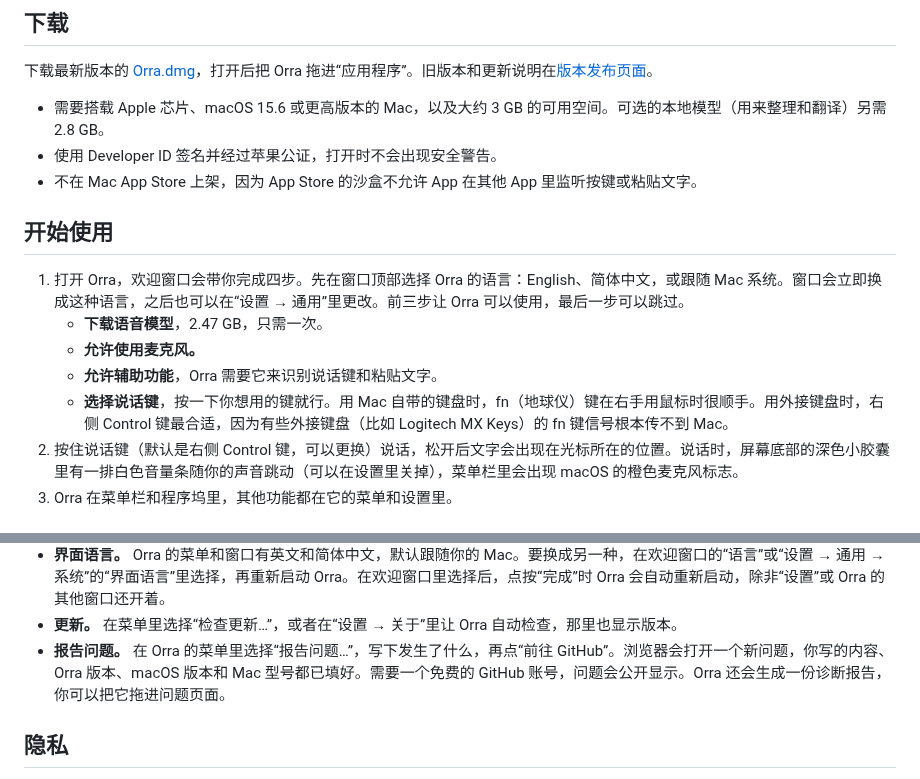
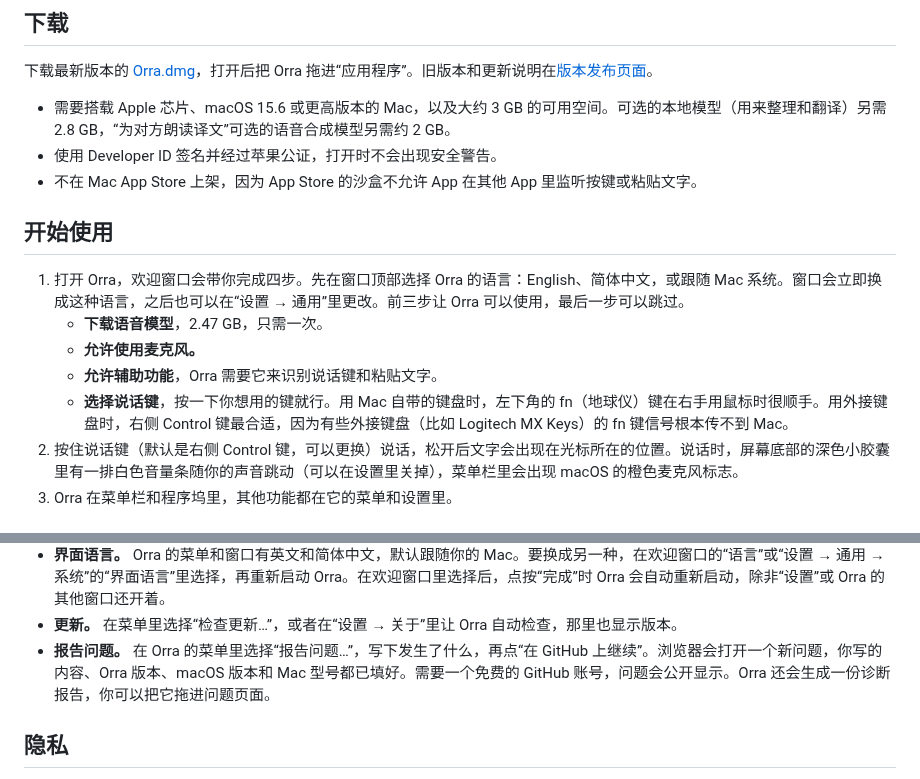
Before and after one commit to db-ol/Orra, a Markdown page: README.zh-CN.md, 2 parts joined by grey strips. GitHub-like rendering.

Commit message:
Fix README facts the rewrite dropped or got wrong
The Chinese README now names the report button as the app does,
在 GitHub 上继续. Both languages list the disk space of the optional
voice model and say again where fn sits on a Mac's own keyboard.

```diff
--- a/README.zh-CN.md
+++ b/README.zh-CN.md
@@ -97,7 +97,7 @@
 
 下载最新版本的 [Orra.dmg](https://github.com/db-ol/Orra/releases/latest/download/Orra.dmg)，打开后把 Orra 拖进“应用程序”。旧版本和更新说明在[版本发布页面](https://github.com/db-ol/Orra/releases)。
 
-- 需要搭载 Apple 芯片、macOS 15.6 或更高版本的 Mac，以及大约 3 GB 的可用空间。可选的本地模型（用来整理和翻译）另需 2.8 GB。
+- 需要搭载 Apple 芯片、macOS 15.6 或更高版本的 Mac，以及大约 3 GB 的可用空间。可选的本地模型（用来整理和翻译）另需 2.8 GB，“为对方朗读译文”可选的语音合成模型另需约 2 GB。
 - 使用 Developer ID 签名并经过苹果公证，打开时不会出现安全警告。
 - 不在 Mac App Store 上架，因为 App Store 的沙盒不允许 App 在其他 App 里监听按键或粘贴文字。
 
@@ -107,7 +107,7 @@
    - **下载语音模型**，2.47 GB，只需一次。
    - **允许使用麦克风。**
    - **允许辅助功能**，Orra 需要它来识别说话键和粘贴文字。
-   - **选择说话键**，按一下你想用的键就行。用 Mac 自带的键盘时，fn（地球仪）键在右手用鼠标时很顺手。用外接键盘时，右侧 Control 键最合适，因为有些外接键盘（比如 Logitech MX Keys）的 fn 键信号根本传不到 Mac。
+   - **选择说话键**，按一下你想用的键就行。用 Mac 自带的键盘时，左下角的 fn（地球仪）键在右手用鼠标时很顺手。用外接键盘时，右侧 Control 键最合适，因为有些外接键盘（比如 Logitech MX Keys）的 fn 键信号根本传不到 Mac。
 2. 按住说话键（默认是右侧 Control 键，可以更换）说话，松开后文字会出现在光标所在的位置。说话时，屏幕底部的深色小胶囊里有一排白色音量条随你的声音跳动（可以在设置里关掉），菜单栏里会出现 macOS 的橙色麦克风标志。
 3. Orra 在菜单栏和程序坞里，其他功能都在它的菜单和设置里。
 
@@ -127,7 +127,7 @@
 - **提示音、屏幕提示和程序坞图标。** 在“设置 → 通用 → 听写”里可以关闭提示音，并选择屏幕提示：“始终显示”会在听写时显示音量条，在 Orra 待命时显示小横条，“仅在听写时显示”不显示小横条，“不显示”则两者都不显示。程序坞图标在“设置 → 通用 → 系统”里关闭。
 - **界面语言。** Orra 的菜单和窗口有英文和简体中文，默认跟随你的 Mac。要换成另一种，在欢迎窗口的“语言”或“设置 → 通用 → 系统”的“界面语言”里选择，再重新启动 Orra。在欢迎窗口里选择后，点按“完成”时 Orra 会自动重新启动，除非“设置”或 Orra 的其他窗口还开着。
 - **更新。** 在菜单里选择“检查更新…”，或者在“设置 → 关于”里让 Orra 自动检查，那里也显示版本。
-- **报告问题。** 在 Orra 的菜单里选择“报告问题…”，写下发生了什么，再点“前往 GitHub”。浏览器会打开一个新问题，你写的内容、Orra 版本、macOS 版本和 Mac 型号都已填好。需要一个免费的 GitHub 账号，问题会公开显示。Orra 还会生成一份诊断报告，你可以把它拖进问题页面。
+- **报告问题。** 在 Orra 的菜单里选择“报告问题…”，写下发生了什么，再点“在 GitHub 上继续”。浏览器会打开一个新问题，你写的内容、Orra 版本、macOS 版本和 Mac 型号都已填好。需要一个免费的 GitHub 账号，问题会公开显示。Orra 还会生成一份诊断报告，你可以把它拖进问题页面。
 
 ## 隐私
 
```
Also changed, not shown: README.md (+2 -2 lines).
